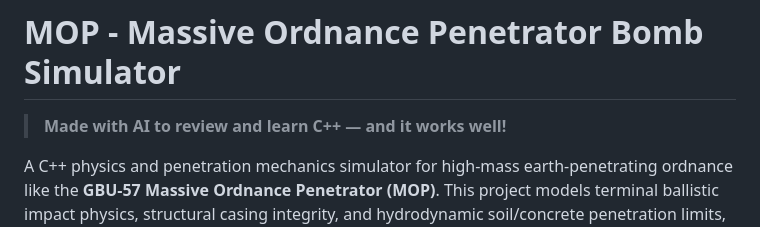
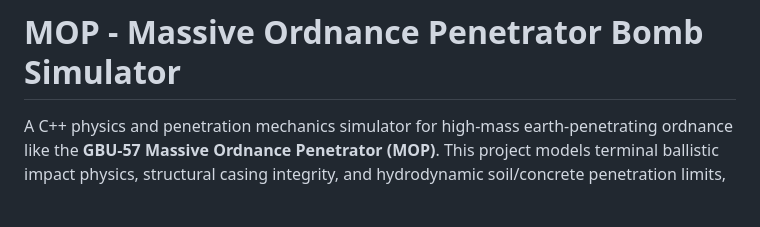
Before and after one commit to omid2007hope/MOP-Simulator, a Markdown page: README.md, the part around the change. GitHub-like rendering; blank space fills up the shorter version.

Commit message:
Remove AI learning statement from README
Removed promotional statement about AI involvement in C++ learning.

```diff
--- a/README.md
+++ b/README.md
@@ -1,6 +1,4 @@
 # MOP - Massive Ordnance Penetrator Bomb Simulator
-
-> **Made with AI to review and learn C++ — and it works well!**
 
 A C++ physics and penetration mechanics simulator for high-mass earth-penetrating ordnance like the **GBU-57 Massive Ordnance Penetrator (MOP)**. This project models terminal ballistic impact physics, structural casing integrity, and hydrodynamic soil/concrete penetration limits, featuring both a terminal ASCII cross-section renderer and an automatically generated **Three.js WebGL 3D interactive visualizer**.
 
```
